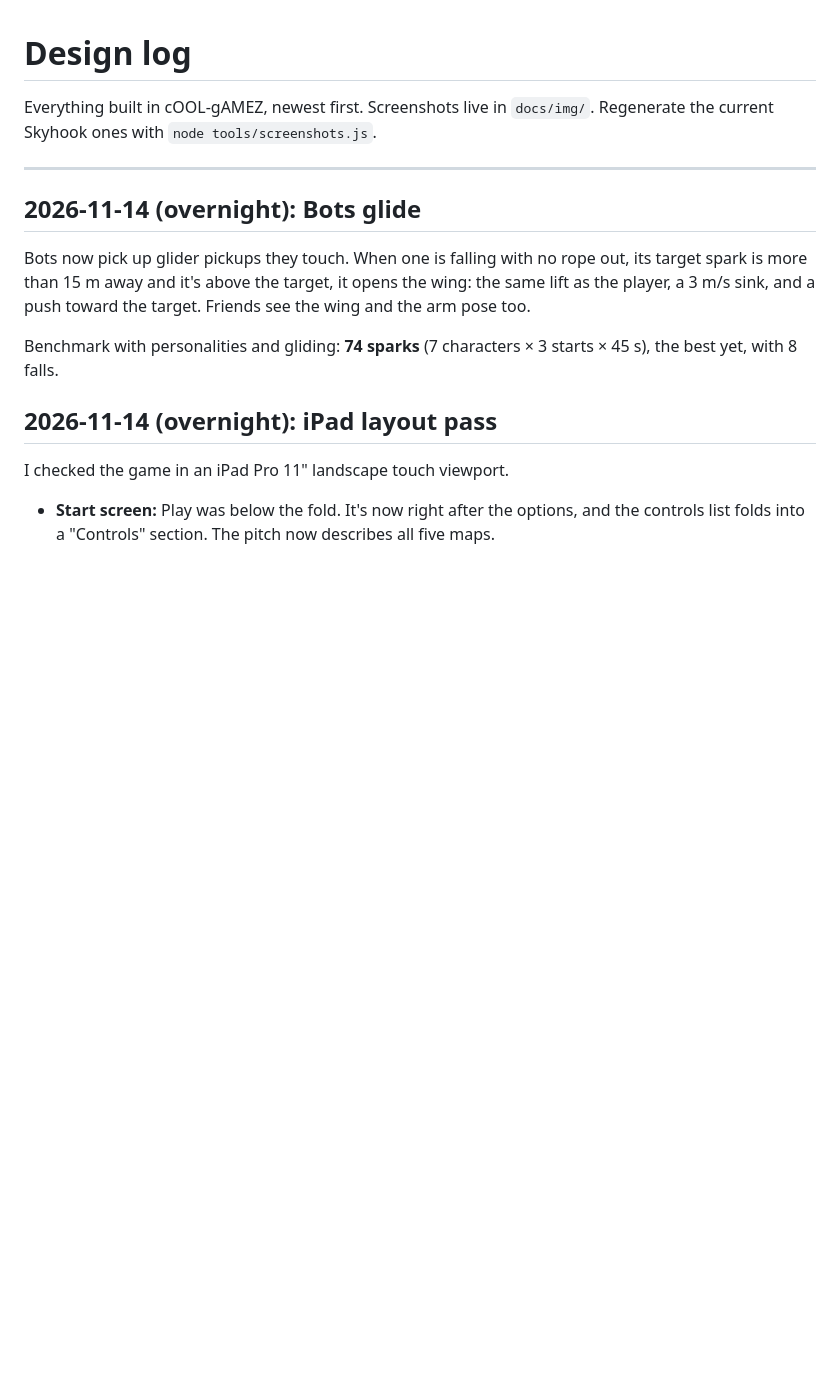
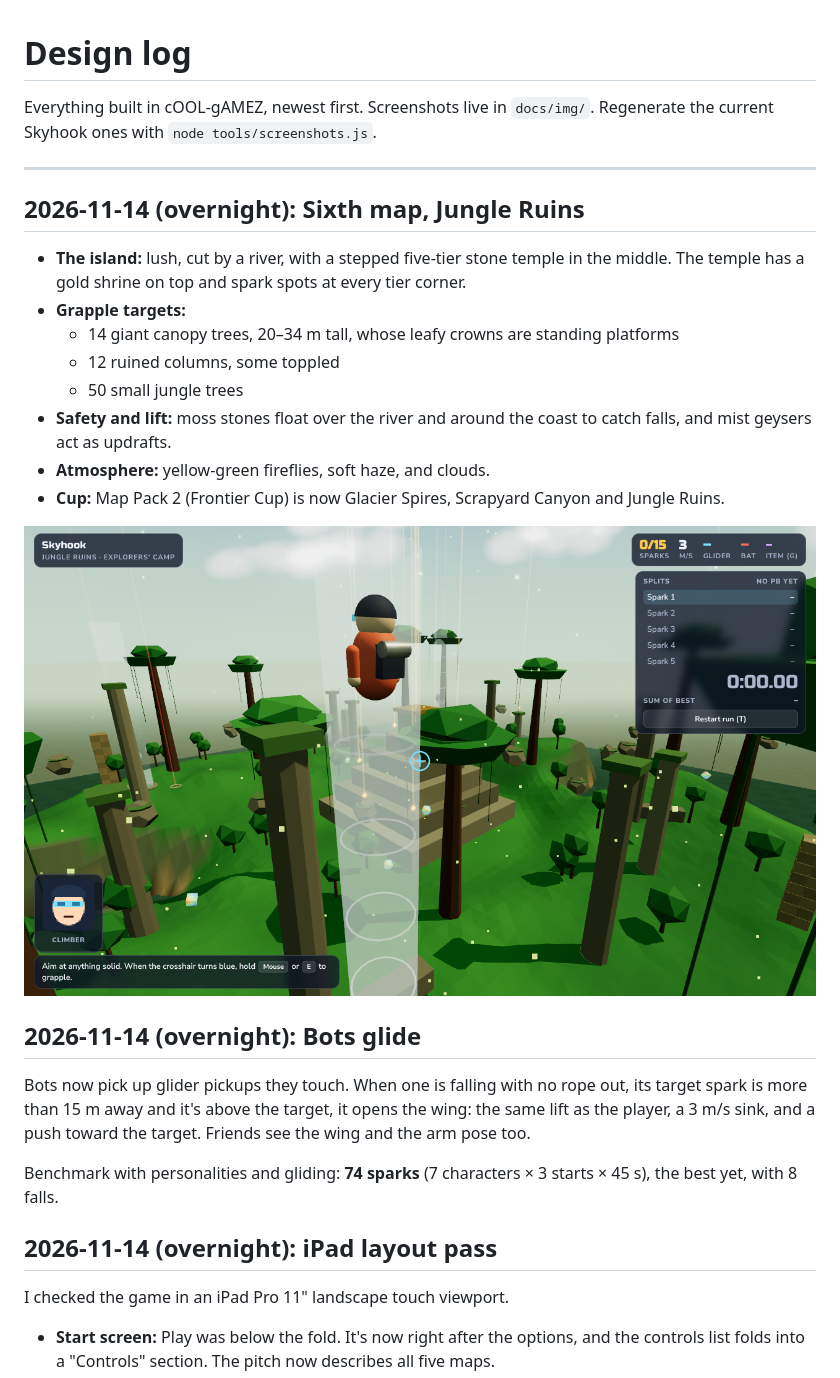
Before and after one commit to ArchDome/cOOL-gAMEZ, a Markdown page: docs/DESIGN-LOG.md, the part around the change. GitHub-like rendering; pictures changed too: docs/img/jungle-overview.png (added); blank space fills up the shorter version.

```diff
--- a/docs/DESIGN-LOG.md
+++ b/docs/DESIGN-LOG.md
@@ -3,6 +3,19 @@
 Everything built in cOOL-gAMEZ, newest first. Screenshots live in `docs/img/`. Regenerate the current Skyhook ones with `node tools/screenshots.js`.
 
 ---
+
+## 2026-11-14 (overnight): Sixth map, Jungle Ruins
+
+- **The island:** lush, cut by a river, with a stepped five-tier stone temple in the middle. The temple has a gold shrine on top and spark spots at every tier corner.
+- **Grapple targets:**
+  - 14 giant canopy trees, 20–34 m tall, whose leafy crowns are standing platforms
+  - 12 ruined columns, some toppled
+  - 50 small jungle trees
+- **Safety and lift:** moss stones float over the river and around the coast to catch falls, and mist geysers act as updrafts.
+- **Atmosphere:** yellow-green fireflies, soft haze, and clouds.
+- **Cup:** Map Pack 2 (Frontier Cup) is now Glacier Spires, Scrapyard Canyon and Jungle Ruins.
+
+![Jungle Ruins](img/jungle-overview.png)
 
 ## 2026-11-14 (overnight): Bots glide
 
```
Also changed, not shown: ROADMAP.md (+2 -2 lines), skyhook-isles/README.md (+1 -0 lines), 4 other files.
